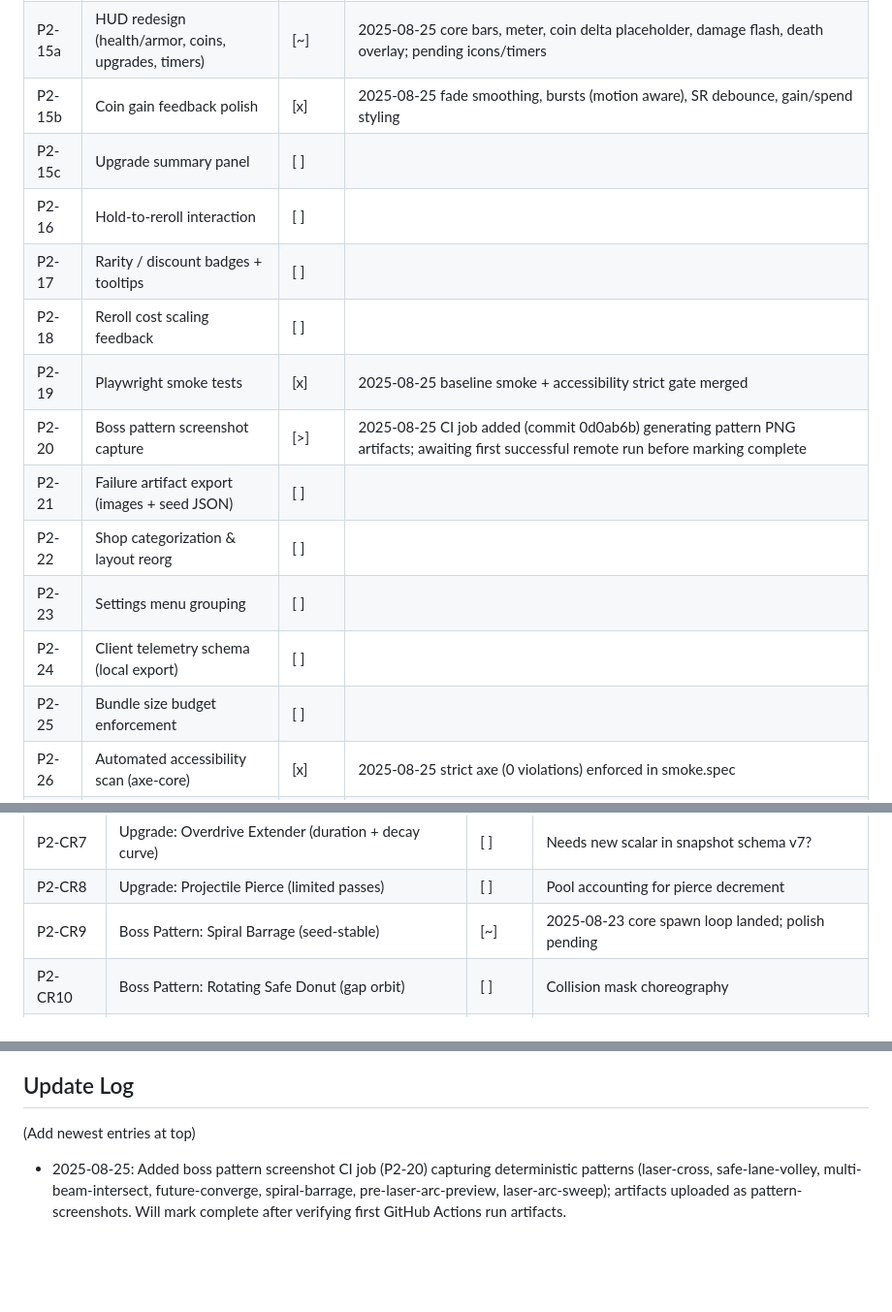
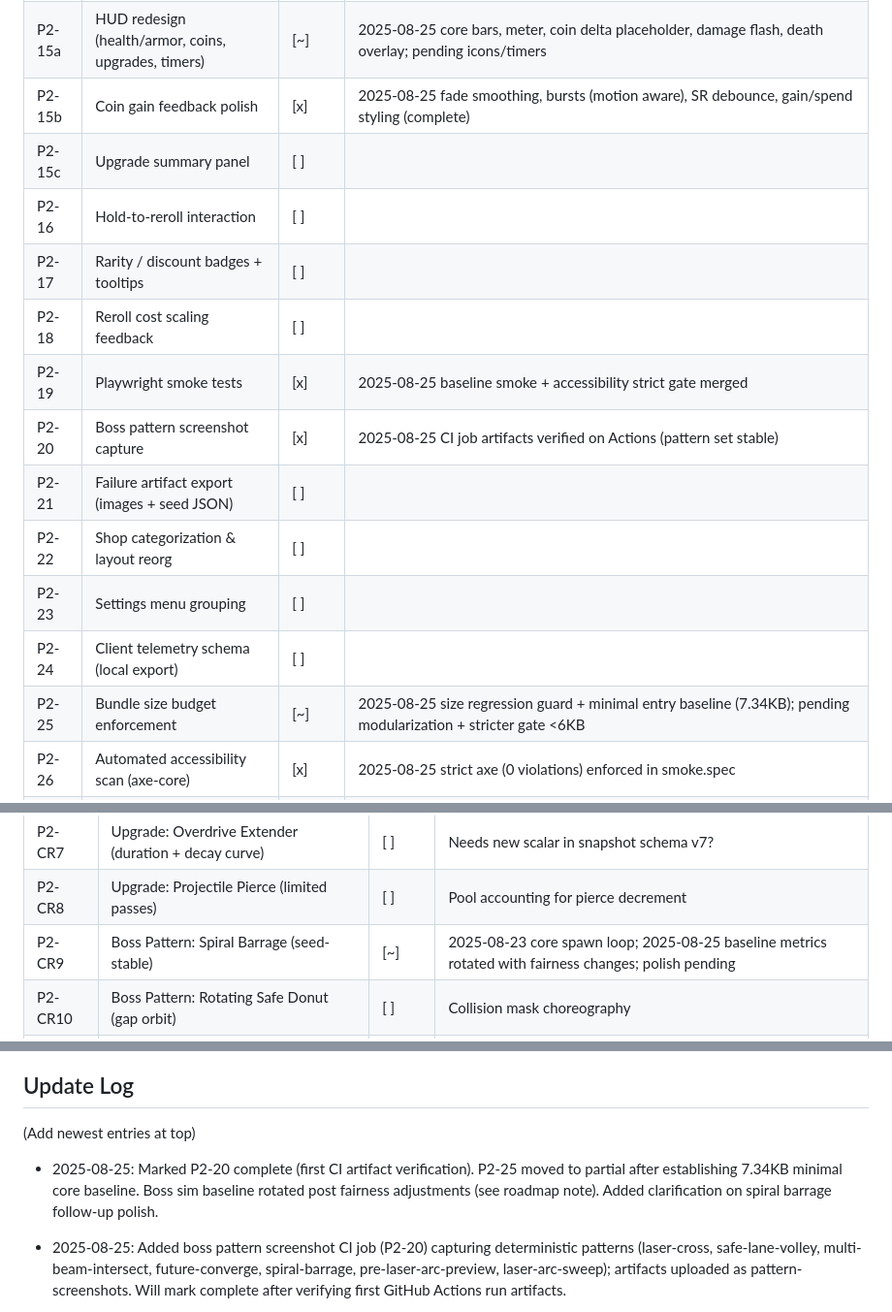
Before and after one commit to svidal-nlive/geoturret2, a Markdown page: ROADMAP_CHECKLIST.md, 3 parts joined by grey strips. Shown: that part at 97% size. Rendered like a GitHub page; blank space fills up the shorter version.

```diff
--- a/ROADMAP_CHECKLIST.md
+++ b/ROADMAP_CHECKLIST.md
@@ -63,18 +63,18 @@ Add date-stamped notes under the related phase section when status changes. Exam
 | P2-14 | Enhanced color palettes (contrast + colorblind + dark) | [~] | 2025-08-25 highContrastDark + audit API (paletteAudit / auto mode) added; remaining: live contrast overlay opt-in |
 | P2-15 | Safe lane highlight intensity slider | [x] | 2025-08-25 slider + persistence + API |
 | P2-15a | HUD redesign (health/armor, coins, upgrades, timers) | [~] | 2025-08-25 core bars, meter, coin delta placeholder, damage flash, death overlay; pending icons/timers |
-| P2-15b | Coin gain feedback polish | [x] | 2025-08-25 fade smoothing, bursts (motion aware), SR debounce, gain/spend styling |
+| P2-15b | Coin gain feedback polish | [x] | 2025-08-25 fade smoothing, bursts (motion aware), SR debounce, gain/spend styling (complete) |
 | P2-15c | Upgrade summary panel | [ ] | |
 | P2-16 | Hold-to-reroll interaction | [ ] | |
 | P2-17 | Rarity / discount badges + tooltips | [ ] | |
 | P2-18 | Reroll cost scaling feedback | [ ] | |
 | P2-19 | Playwright smoke tests | [x] | 2025-08-25 baseline smoke + accessibility strict gate merged |
-| P2-20 | Boss pattern screenshot capture | [>] | 2025-08-25 CI job added (commit 0d0ab6b) generating pattern PNG artifacts; awaiting first successful remote run before marking complete |
+| P2-20 | Boss pattern screenshot capture | [x] | 2025-08-25 CI job artifacts verified on Actions (pattern set stable) |
 | P2-21 | Failure artifact export (images + seed JSON) | [ ] | |
 | P2-22 | Shop categorization & layout reorg | [ ] | |
 | P2-23 | Settings menu grouping | [ ] | |
 | P2-24 | Client telemetry schema (local export) | [ ] | |
-| P2-25 | Bundle size budget enforcement | [ ] | |
+| P2-25 | Bundle size budget enforcement | [~] | 2025-08-25 size regression guard + minimal entry baseline (7.34KB); pending modularization + stricter gate <6KB |
 | P2-26 | Automated accessibility scan (axe-core) | [x] | 2025-08-25 strict axe (0 violations) enforced in smoke.spec |
 | P2-27 | Telegraph safety coverage harness | [ ] | |
 | P2-XC | Exit criteria met (patterns, accessibility, smoke green) | [ ] | Gate |
@@ -93,7 +93,7 @@ Fine-grained items to visualize breadth & allow partial landing without inflatin
 | P2-CR6 | Upgrade: Graze Multiplier Tiering | [ ] | Scales overdrive charge efficacy |
 | P2-CR7 | Upgrade: Overdrive Extender (duration + decay curve) | [ ] | Needs new scalar in snapshot schema v7? |
 | P2-CR8 | Upgrade: Projectile Pierce (limited passes) | [ ] | Pool accounting for pierce decrement |
-| P2-CR9 | Boss Pattern: Spiral Barrage (seed-stable) | [~] | 2025-08-23 core spawn loop landed; polish pending |
+| P2-CR9 | Boss Pattern: Spiral Barrage (seed-stable) | [~] | 2025-08-23 core spawn loop; 2025-08-25 baseline metrics rotated with fairness changes; polish pending |
 | P2-CR10 | Boss Pattern: Rotating Safe Donut (gap orbit) | [ ] | Collision mask choreography |
 | P2-CR11 | Wave Mod: Pulsing Hazard Field | [ ] | Telemetry hook for exposure time |
 | P2-CR12 | Wave Mod: Moving Safe Lane (laterally shifting) | [ ] | Requires camera-follow decoupling review |
@@ -157,6 +157,8 @@ Fine-grained items to visualize breadth & allow partial landing without inflatin
 
 (Add newest entries at top)
 
+- 2025-08-25: Marked P2-20 complete (first CI artifact verification). P2-25 moved to partial after establishing 7.34KB minimal core baseline. Boss sim baseline rotated post fairness adjustments (see roadmap note). Added clarification on spiral barrage follow-up polish.
+
 - 2025-08-25: Added boss pattern screenshot CI job (P2-20) capturing deterministic patterns (laser-cross, safe-lane-volley, multi-beam-intersect, future-converge, spiral-barrage, pre-laser-arc-preview, laser-arc-sweep); artifacts uploaded as pattern-screenshots. Will mark complete after verifying first GitHub Actions run artifacts.
 
 - 2025-08-25: Implemented economy (enemy bounty -> coins) & survivability (armor/health, damage flash, death overlay, in-place restart). Overdrive meter & active state HUD (P2-12) complete. Safe lane intensity slider fully wired (P2-15). HUD redesign partial (P2-15a) – remaining: upgrade icons, power-up timers, coin gain polish (P2-15b in progress). Added non-reload resetGame scaffold.
```
Also changed, not shown: ROADMAP.md (+2 -1 lines).
